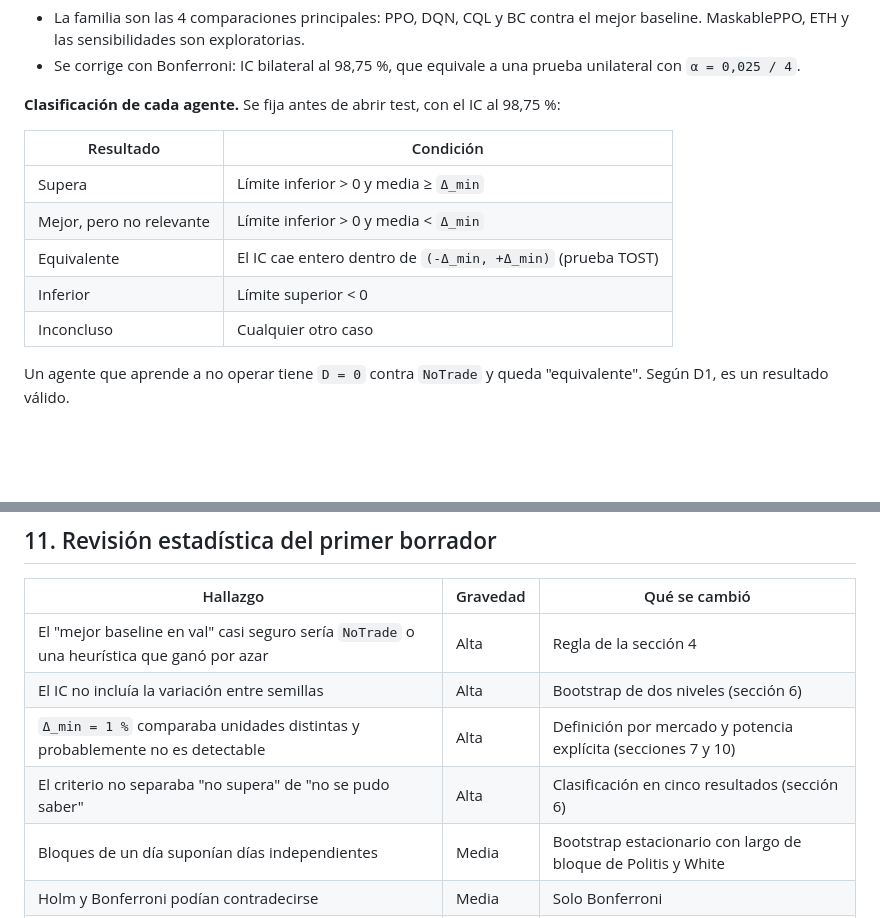
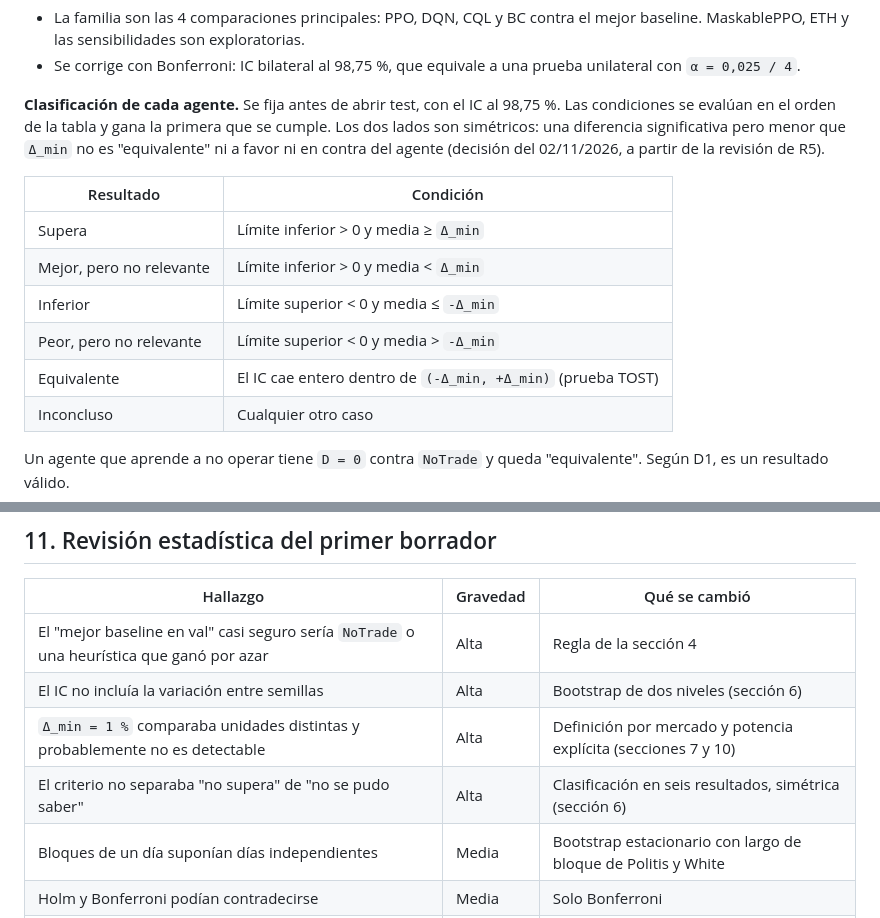
Before and after one commit to donmatthiuz/RL, a Markdown page: docs/notas/protocolo_eval.md, 2 parts joined by grey strips. GitHub-like rendering; blank space fills up the shorter version.

Commit message:
docs: clasificación simétrica en el protocolo [EVA-01]

```diff
--- a/docs/notas/protocolo_eval.md
+++ b/docs/notas/protocolo_eval.md
@@ -100,14 +100,18 @@ válido si está bien medido. Si ningún agente gana, se reporta igual (D4).
 - Se corrige con Bonferroni: IC bilateral al 98,75 %, que equivale a una prueba unilateral con
   `α = 0,025 / 4`.
 
-**Clasificación de cada agente.** Se fija antes de abrir test, con el IC al 98,75 %:
+**Clasificación de cada agente.** Se fija antes de abrir test, con el IC al 98,75 %. Las
+condiciones se evalúan en el orden de la tabla y gana la primera que se cumple. Los dos lados son
+simétricos: una diferencia significativa pero menor que `Δ_min` no es "equivalente" ni a favor ni
+en contra del agente (decisión del 02/11/2026, a partir de la revisión de R5).
 
 | Resultado | Condición |
 | --- | --- |
 | Supera | Límite inferior > 0 y media ≥ `Δ_min` |
 | Mejor, pero no relevante | Límite inferior > 0 y media < `Δ_min` |
+| Inferior | Límite superior < 0 y media ≤ `-Δ_min` |
+| Peor, pero no relevante | Límite superior < 0 y media > `-Δ_min` |
 | Equivalente | El IC cae entero dentro de `(-Δ_min, +Δ_min)` (prueba TOST) |
-| Inferior | Límite superior < 0 |
 | Inconcluso | Cualquier otro caso |
 
 Un agente que aprende a no operar tiene `D = 0` contra `NoTrade` y queda "equivalente". Según D1,
@@ -200,7 +204,7 @@ borrador.
 | El "mejor baseline en val" casi seguro sería `NoTrade` o una heurística que ganó por azar | Alta | Regla de la sección 4 |
 | El IC no incluía la variación entre semillas | Alta | Bootstrap de dos niveles (sección 6) |
 | `Δ_min = 1 %` comparaba unidades distintas y probablemente no es detectable | Alta | Definición por mercado y potencia explícita (secciones 7 y 10) |
-| El criterio no separaba "no supera" de "no se pudo saber" | Alta | Clasificación en cinco resultados (sección 6) |
+| El criterio no separaba "no supera" de "no se pudo saber" | Alta | Clasificación en seis resultados, simétrica (sección 6) |
 | Bloques de un día suponían días independientes | Media | Bootstrap estacionario con largo de bloque de Politis y White |
 | Holm y Bonferroni podían contradecirse | Media | Solo Bonferroni |
 | Muchas diferencias iguales a cero | Media | Conteo y descomposición de la media |
```
